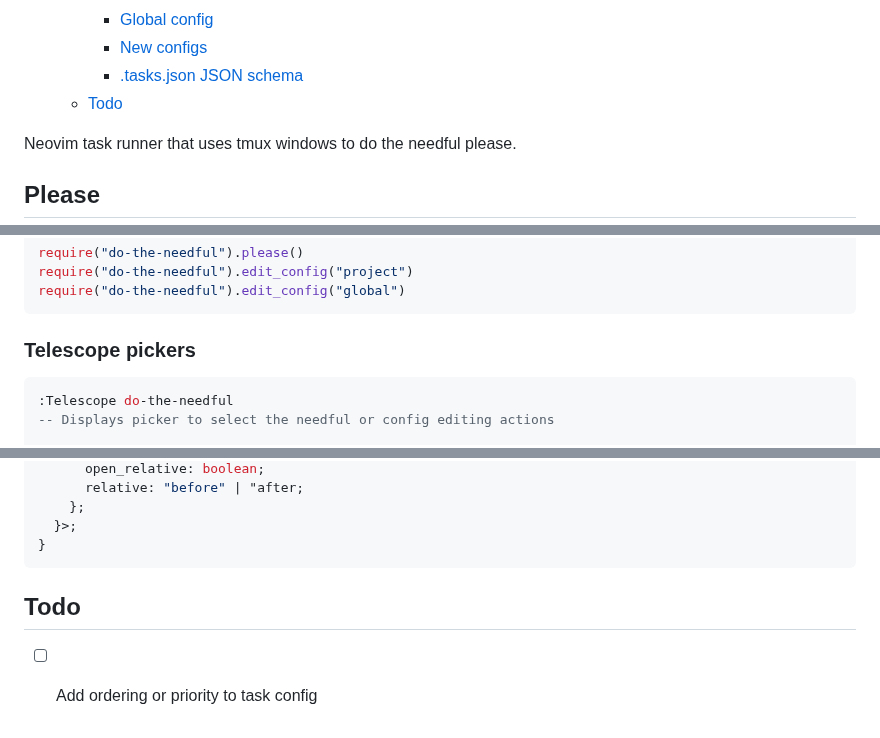
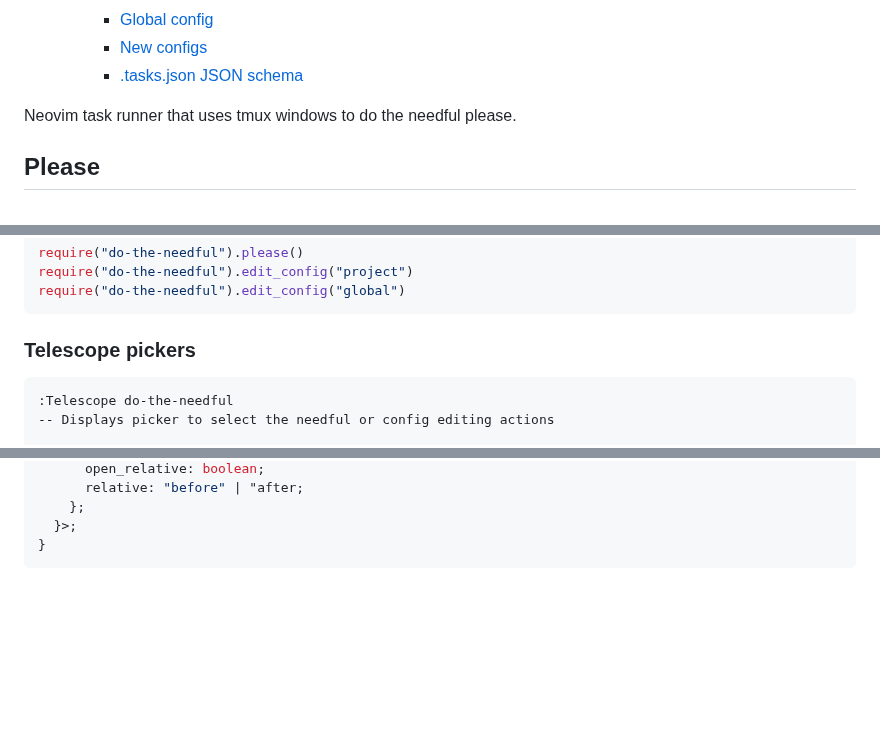
Before and after one commit to catgoose/do-the-needful.nvim, a Markdown page: README.md, 3 parts joined by grey strips. GitHub-like rendering; blank space fills up the shorter version.

Commit message:
doc: updates readme

````diff
--- a/README.md
+++ b/README.md
@@ -29,8 +29,7 @@
     - [Global config](#global-config)
     - [New configs](#new-configs)
     - [.tasks.json JSON schema](#tasksjson-json-schema)
-  - [Todo](#todo)
-  <!--toc:end-->
+    <!--toc:end-->
 
 Neovim task runner that uses tmux windows to do the needful please.
 
@@ -66,7 +65,7 @@ require("do-the-needful").edit_config("global")
 
 ### Telescope pickers
 
-```lua
+```other
 :Telescope do-the-needful
 -- Displays picker to select the needful or config editing actions
 
@@ -386,7 +385,3 @@ When calling the task config editing functions if the respective
   }>;
 }
 ```
-
-## Todo
-
-- [ ] Add ordering or priority to task config
````
